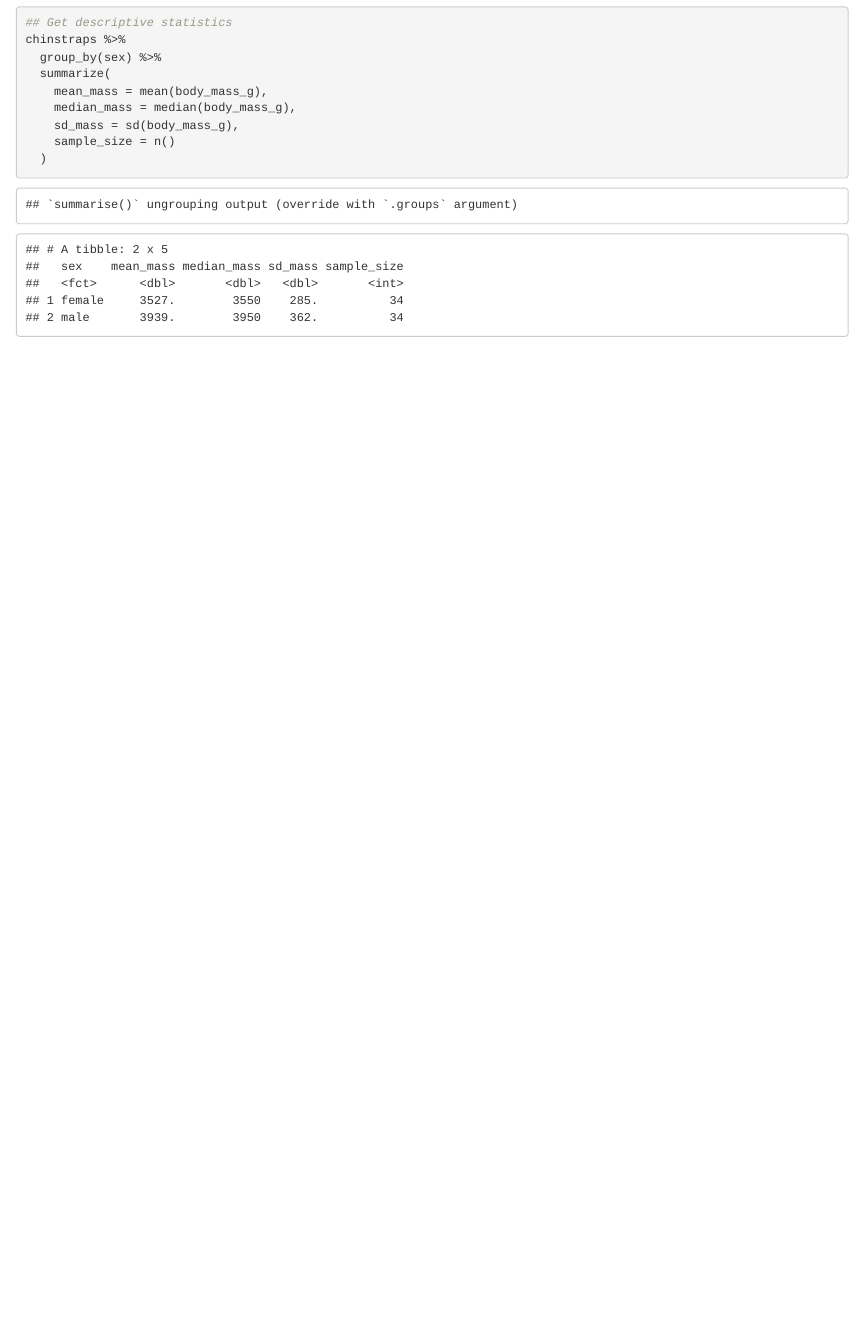
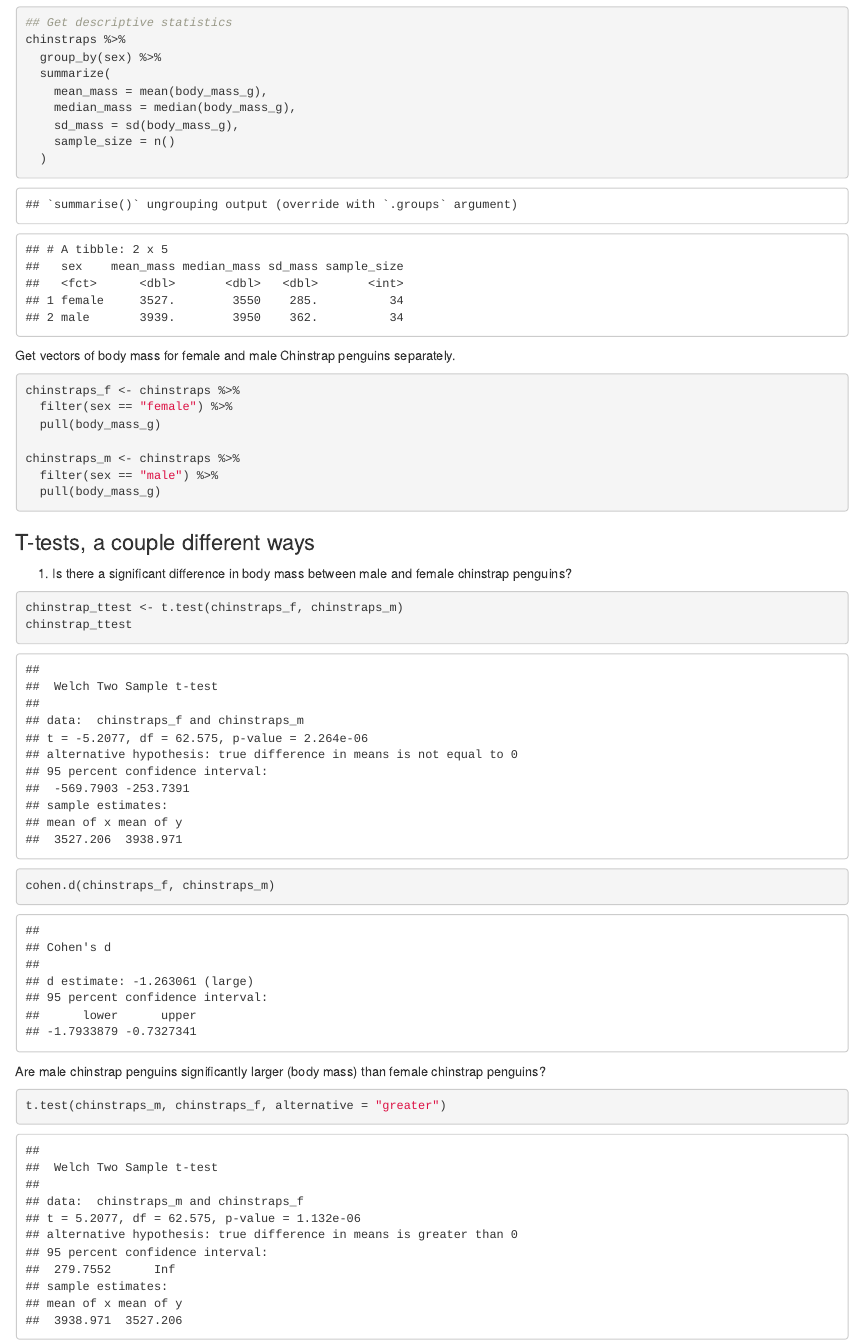
Before and after one commit to laurenskube/week5-coding, an R Markdown document (week_5_coding.Rmd): the page in a window 1100 px wide, from 1460 px down. The pictures show the output file week_5_coding.html that the author committed with the source, opened offline.

Commit message:
add t-test

````diff
--- a/week_5_coding.Rmd
+++ b/week_5_coding.Rmd
@@ -44,3 +44,32 @@ chinstraps %>%
   )
 
 ```
+
+
+Get vectors of body mass for female and male Chinstrap penguins separately.
+
+```{r}
+chinstraps_f <- chinstraps %>%
+  filter(sex == "female") %>%
+  pull(body_mass_g)
+
+chinstraps_m <- chinstraps %>%
+  filter(sex == "male") %>%
+  pull(body_mass_g)
+```
+
+### T-tests, a couple different ways
+
+1. Is there a significant difference in body mass between male and female chinstrap penguins?
+
+```{r}
+chinstrap_ttest <- t.test(chinstraps_f, chinstraps_m)
+chinstrap_ttest
+
+cohen.d(chinstraps_f, chinstraps_m)
+```
+Are male chinstrap penguins significantly larger (body mass) than female chinstrap penguins?
+
+```{r}
+t.test(chinstraps_m, chinstraps_f, alternative = "greater")
+```
````
Also changed, not shown: week_5_coding.html.
